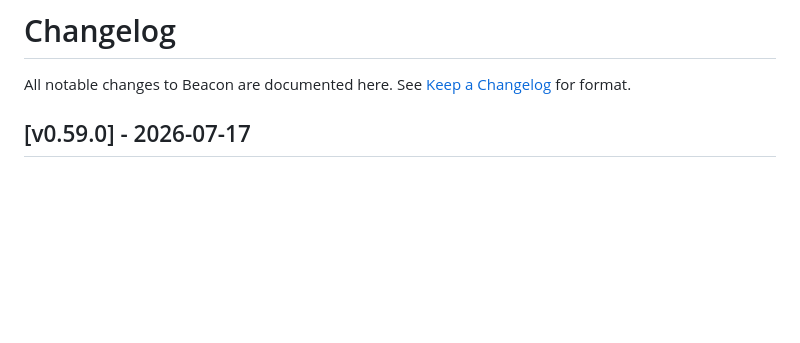
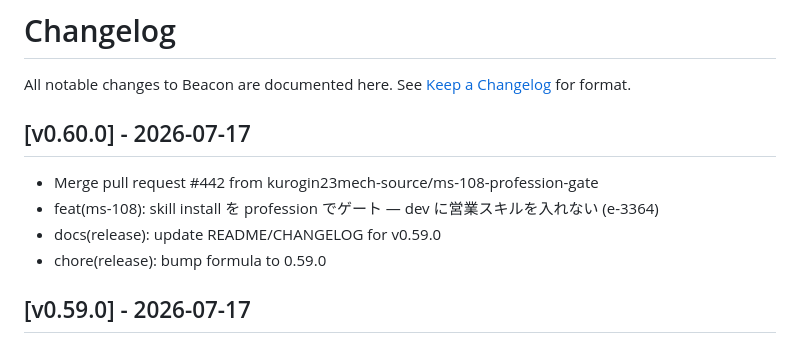
Before and after one commit to kurogin23mech-source/beacon, a Markdown page: CHANGELOG.md, the part around the change. Rendered like a GitHub page; blank space fills up the shorter version.

Commit message:
docs(release): update README/CHANGELOG for v0.60.0

```diff
--- a/CHANGELOG.md
+++ b/CHANGELOG.md
@@ -1,6 +1,13 @@
 # Changelog
 
 All notable changes to Beacon are documented here. See [Keep a Changelog](https://keepachangelog.com/en/1.1.0/) for format.
+
+## [v0.60.0] - 2026-07-17
+
+- Merge pull request #442 from kurogin23mech-source/ms-108-profession-gate
+- feat(ms-108): skill install を profession でゲート — dev に営業スキルを入れない (e-3364)
+- docs(release): update README/CHANGELOG for v0.59.0
+- chore(release): bump formula to 0.59.0
 
 ## [v0.59.0] - 2026-07-17
 
```
